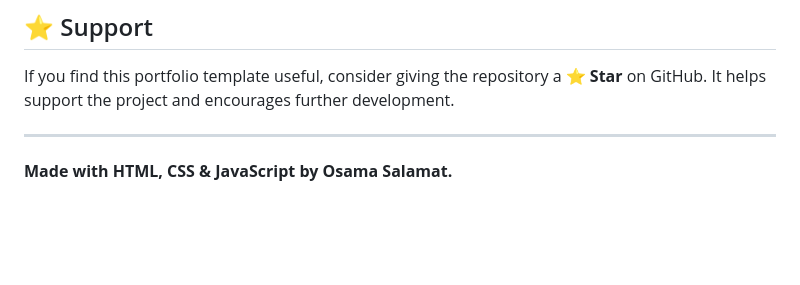
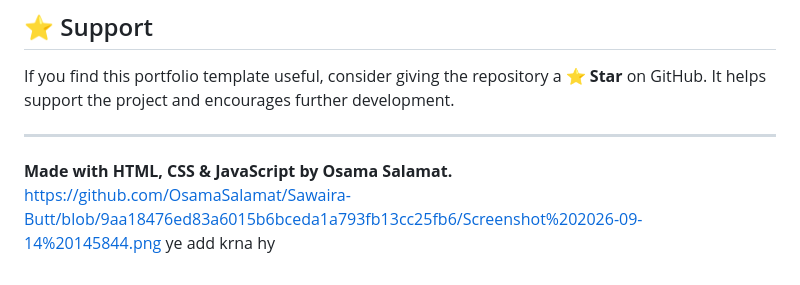
Before and after one commit to OsamaSalamat/Sawaira-Butt, a Markdown page: README.md, the part around one of its changes. Rendered like a GitHub page; blank space fills up the shorter version.

```diff
--- a/README.md
+++ b/README.md
@@ -144,3 +152,4 @@ It helps support the project and encourages further development.
 ---
 
 **Made with HTML, CSS & JavaScript by Osama Salamat.**
+https://github.com/OsamaSalamat/Sawaira-Butt/blob/9aa18476ed83a6015b6bceda1a793fb13cc25fb6/Screenshot%202026-09-14%20145844.png ye add krna hy
```
Also changed, not shown: other parts of README.md (+9 -1 lines).
